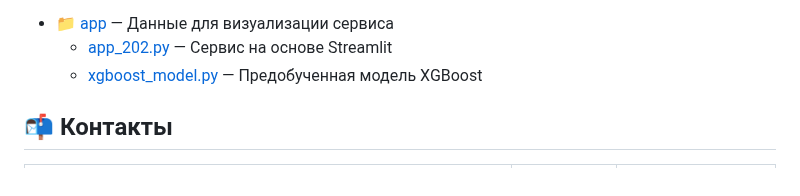
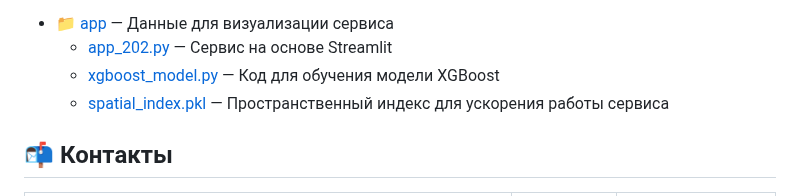
Before and after one commit to barbarossk1n/Diploma, a Markdown page: README.md, the part around the change. GitHub-like rendering.

```diff
--- a/README.md
+++ b/README.md
@@ -73,7 +73,8 @@
 
  * 📁 [app](main_folder/app) — Данные для визуализации сервиса
      - [app_202.py](main_folder/app/app_202.py) — Сервис на основе Streamlit
-     - [xgboost_model.py](main_folder/app/xgboost_model.py) — Предобученная модель XGBoost
+     - [xgboost_model.py](main_folder/app/xgboost_model.py) — Код для обучения модели XGBoost
+     - [spatial_index.pkl](main_folder/app/spatial_index.pkl) — Пространственный индекс для ускорения работы сервиса
 
 ## 📬 Контакты
 | Роль | Имя | GitHub |
```
